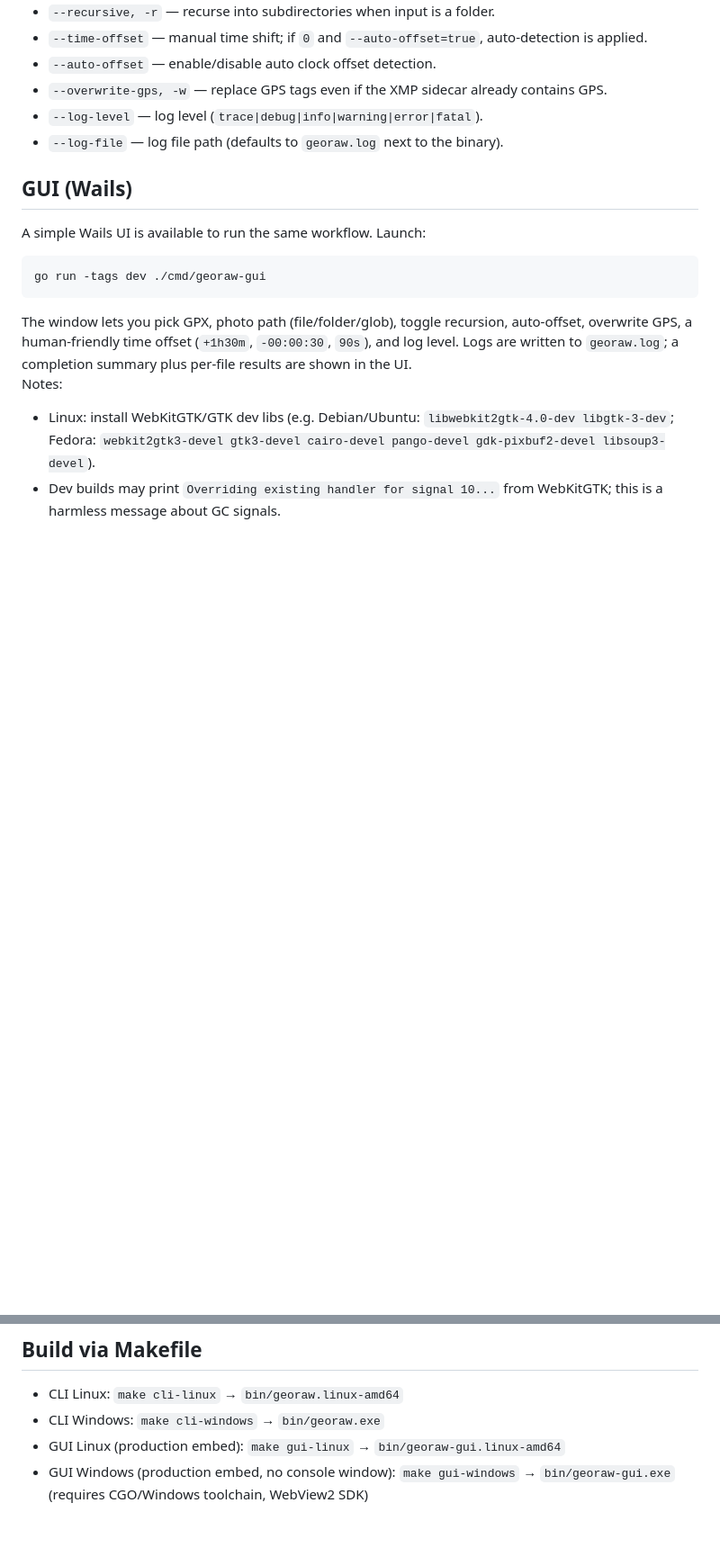
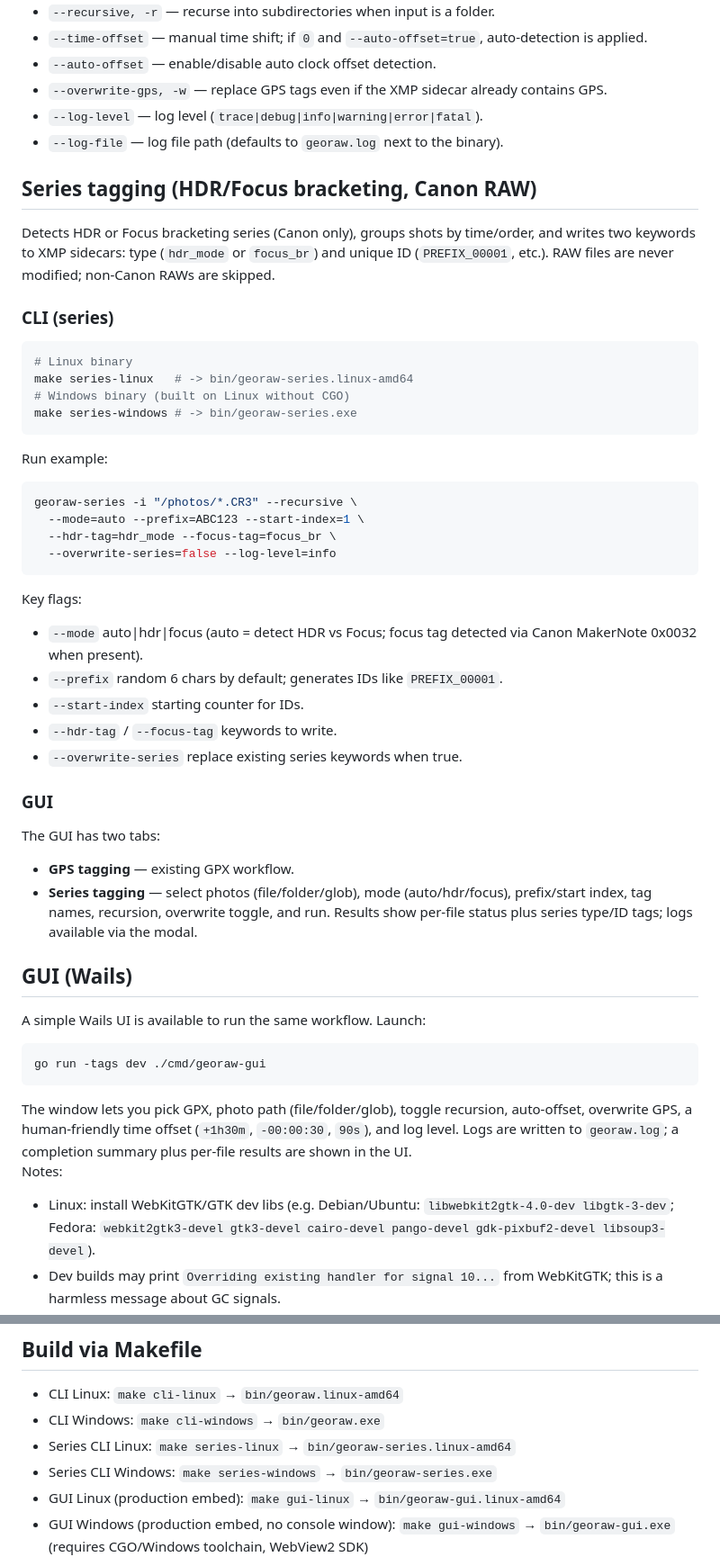
Before and after one commit to nir0k/GeoRAW, a Markdown page: README.md, 2 parts joined by grey strips. Shown at 90% size. Drawn GitHub-style; blank space fills up the shorter version.

Commit message:
Update README with series CLI/GUI usage for Canon brackets

````diff
--- a/README.md
+++ b/README.md
@@ -33,6 +34,37 @@ georaw --gpx /path/track.gpx --input "/photos/*.CR3" --recursive \
 - `--log-level` — log level (`trace|debug|info|warning|error|fatal`).
 - `--log-file` — log file path (defaults to `georaw.log` next to the binary).
 
+## Series tagging (HDR/Focus bracketing, Canon RAW)
+Detects HDR or Focus bracketing series (Canon only), groups shots by time/order, and writes two keywords to XMP sidecars: type (`hdr_mode` or `focus_br`) and unique ID (`PREFIX_00001`, etc.). RAW files are never modified; non-Canon RAWs are skipped.
+
+### CLI (series)
+```bash
+# Linux binary
+make series-linux   # -> bin/georaw-series.linux-amd64
+# Windows binary (built on Linux without CGO)
+make series-windows # -> bin/georaw-series.exe
+```
+
+Run example:
+```bash
+georaw-series -i "/photos/*.CR3" --recursive \
+  --mode=auto --prefix=ABC123 --start-index=1 \
+  --hdr-tag=hdr_mode --focus-tag=focus_br \
+  --overwrite-series=false --log-level=info
+```
+
+Key flags:
+- `--mode` auto|hdr|focus (auto = detect HDR vs Focus; focus tag detected via Canon MakerNote 0x0032 when present).
+- `--prefix` random 6 chars by default; generates IDs like `PREFIX_00001`.
+- `--start-index` starting counter for IDs.
+- `--hdr-tag` / `--focus-tag` keywords to write.
+- `--overwrite-series` replace existing series keywords when true.
+
+### GUI
+The GUI has two tabs:
+- **GPS tagging** — existing GPX workflow.
+- **Series tagging** — select photos (file/folder/glob), mode (auto/hdr/focus), prefix/start index, tag names, recursion, overwrite toggle, and run. Results show per-file status plus series type/ID tags; logs available via the modal.
+
 ## GUI (Wails)
 A simple Wails UI is available to run the same workflow. Launch:
 ```bash
@@ -57,6 +89,8 @@ Notes:
 ## Build via Makefile
 - CLI Linux: `make cli-linux` → `bin/georaw.linux-amd64`
 - CLI Windows: `make cli-windows` → `bin/georaw.exe`
+- Series CLI Linux: `make series-linux` → `bin/georaw-series.linux-amd64`
+- Series CLI Windows: `make series-windows` → `bin/georaw-series.exe`
 - GUI Linux (production embed): `make gui-linux` → `bin/georaw-gui.linux-amd64`
 - GUI Windows (production embed, no console window): `make gui-windows` → `bin/georaw-gui.exe` (requires CGO/Windows toolchain, WebView2 SDK)
 
````
Also changed, not shown: other parts of README.md (+1 -0 lines).
